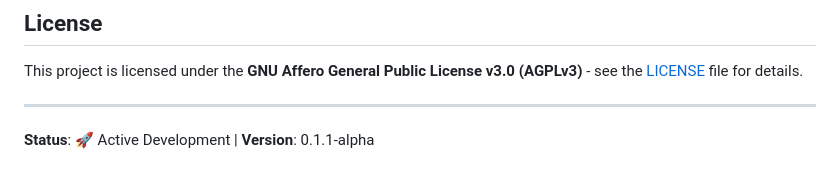
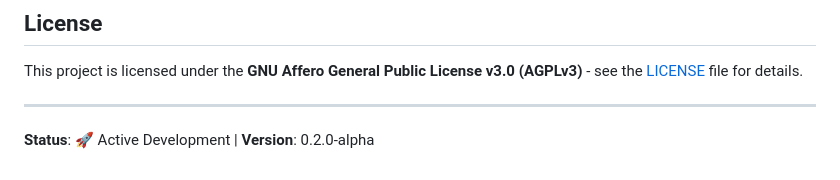
Before and after one commit to ActraStride/xulcan, a Markdown page: README.md, the part around the change. Drawn GitHub-style.

Commit message:
chore(docs): update version to 0.2.0-alpha in README files

```diff
--- a/README.md
+++ b/README.md
@@ -223,4 +223,4 @@ This project is licensed under the **GNU Affero General Public License v3.0 (AGP
 
 ---
 
-**Status**: 🚀 Active Development | **Version**: 0.1.1-alpha
+**Status**: 🚀 Active Development | **Version**: 0.2.0-alpha
```
Also changed, not shown: docs/README.es.md (+1 -1 lines).
